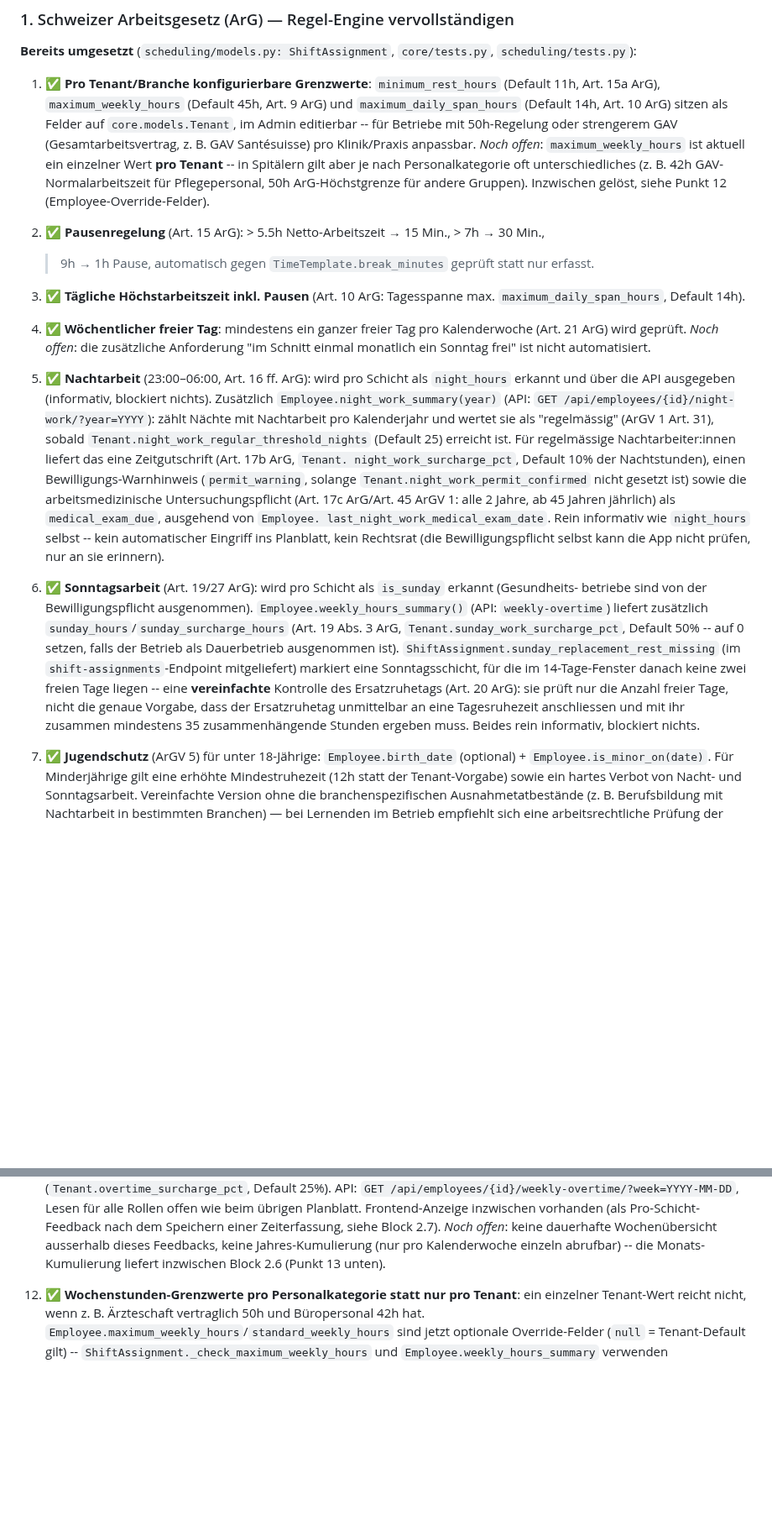
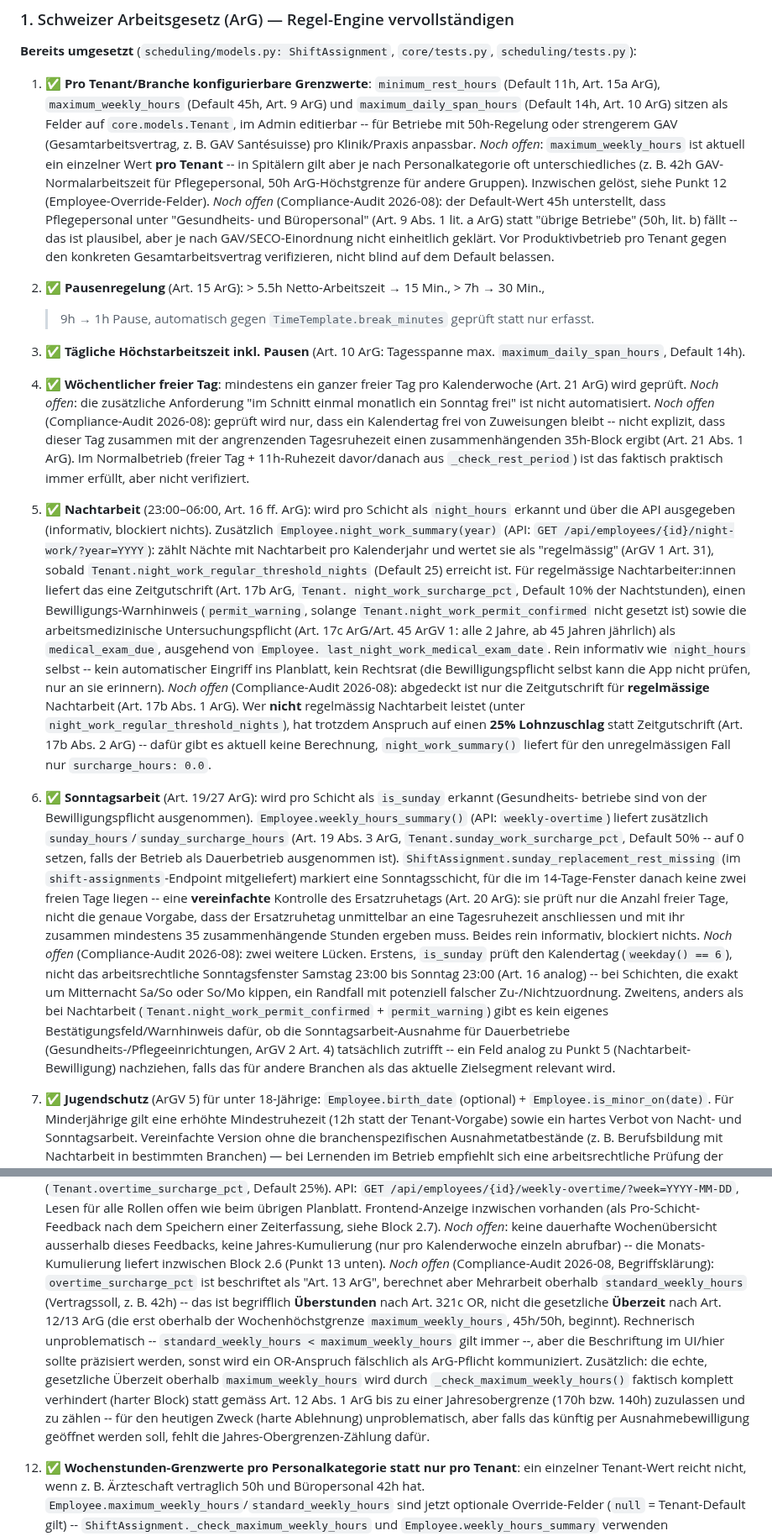
Before and after one commit to plumped/dienstplan_saas, a Markdown page: README.md, 2 parts joined by grey strips. Shown at 84% size. Rendered like a GitHub page; blank space fills up the shorter version.

```diff
--- a/README.md
+++ b/README.md
@@ -260,14 +260,23 @@ nutzen, bezahlen und rechtlich unbedenklich betreiben kann.
    Santésuisse) pro Klinik/Praxis anpassbar. *Noch offen*: `maximum_weekly_hours` ist aktuell ein
    einzelner Wert **pro Tenant** -- in Spitälern gilt aber je nach Personalkategorie oft
    unterschiedliches (z. B. 42h GAV-Normalarbeitszeit für Pflegepersonal, 50h ArG-Höchstgrenze für
-   andere Gruppen). Inzwischen gelöst, siehe Punkt 12 (Employee-Override-Felder).
+   andere Gruppen). Inzwischen gelöst, siehe Punkt 12 (Employee-Override-Felder). *Noch offen*
+   (Compliance-Audit 2026-08): der Default-Wert 45h unterstellt, dass Pflegepersonal unter
+   "Gesundheits- und Büropersonal" (Art. 9 Abs. 1 lit. a ArG) statt "übrige Betriebe" (50h, lit. b)
+   fällt -- das ist plausibel, aber je nach GAV/SECO-Einordnung nicht einheitlich geklärt. Vor
+   Produktivbetrieb pro Tenant gegen den konkreten Gesamtarbeitsvertrag verifizieren, nicht
+   blind auf dem Default belassen.
 2. ✅ **Pausenregelung** (Art. 15 ArG): > 5.5h Netto-Arbeitszeit → 15 Min., > 7h → 30 Min.,
    > 9h → 1h Pause, automatisch gegen `TimeTemplate.break_minutes` geprüft statt nur erfasst.
 3. ✅ **Tägliche Höchstarbeitszeit inkl. Pausen** (Art. 10 ArG: Tagesspanne max.
    `maximum_daily_span_hours`, Default 14h).
 4. ✅ **Wöchentlicher freier Tag**: mindestens ein ganzer freier Tag pro Kalenderwoche
    (Art. 21 ArG) wird geprüft. *Noch offen*: die zusätzliche Anforderung "im Schnitt einmal
-   monatlich ein Sonntag frei" ist nicht automatisiert.
+   monatlich ein Sonntag frei" ist nicht automatisiert. *Noch offen* (Compliance-Audit 2026-08):
+   geprüft wird nur, dass ein Kalendertag frei von Zuweisungen bleibt -- nicht explizit, dass
+   dieser Tag zusammen mit der angrenzenden Tagesruhezeit einen zusammenhängenden 35h-Block
+   ergibt (Art. 21 Abs. 1 ArG). Im Normalbetrieb (freier Tag + 11h-Ruhezeit davor/danach aus
+   `_check_rest_period`) ist das faktisch praktisch immer erfüllt, aber nicht verifiziert.
 5. ✅ **Nachtarbeit** (23:00–06:00, Art. 16 ff. ArG): wird pro Schicht als `night_hours` erkannt
    und über die API ausgegeben (informativ, blockiert nichts). Zusätzlich
    `Employee.night_work_summary(year)` (API: `GET /api/employees/{id}/night-work/?year=YYYY`):
@@ -280,7 +289,12 @@ nutzen, bezahlen und rechtlich unbedenklich betreiben kann.
    Jahren jährlich) als `medical_exam_due`, ausgehend von `Employee.
    last_night_work_medical_exam_date`. Rein informativ wie `night_hours` selbst -- kein
    automatischer Eingriff ins Planblatt, kein Rechtsrat (die Bewilligungspflicht selbst kann die
-   App nicht prüfen, nur an sie erinnern).
+   App nicht prüfen, nur an sie erinnern). *Noch offen* (Compliance-Audit 2026-08): abgedeckt ist
+   nur die Zeitgutschrift für **regelmässige** Nachtarbeit (Art. 17b Abs. 1 ArG). Wer **nicht**
+   regelmässig Nachtarbeit leistet (unter `night_work_regular_threshold_nights`), hat trotzdem
+   Anspruch auf einen **25% Lohnzuschlag** statt Zeitgutschrift (Art. 17b Abs. 2 ArG) -- dafür
+   gibt es aktuell keine Berechnung, `night_work_summary()` liefert für den unregelmässigen Fall
+   nur `surcharge_hours: 0.0`.
 6. ✅ **Sonntagsarbeit** (Art. 19/27 ArG): wird pro Schicht als `is_sunday` erkannt (Gesundheits-
    betriebe sind von der Bewilligungspflicht ausgenommen). `Employee.weekly_hours_summary()` (API:
    `weekly-overtime`) liefert zusätzlich `sunday_hours`/`sunday_surcharge_hours` (Art. 19 Abs. 3
@@ -291,6 +305,15 @@ nutzen, bezahlen und rechtlich unbedenklich betreiben kann.
    Ersatzruhetags (Art. 20 ArG): sie prüft nur die Anzahl freier Tage, nicht die genaue Vorgabe,
    dass der Ersatzruhetag unmittelbar an eine Tagesruhezeit anschliessen und mit ihr zusammen
    mindestens 35 zusammenhängende Stunden ergeben muss. Beides rein informativ, blockiert nichts.
+   *Noch offen* (Compliance-Audit 2026-08): zwei weitere Lücken. Erstens, `is_sunday` prüft den
+   Kalendertag (`weekday() == 6`), nicht das arbeitsrechtliche Sonntagsfenster Samstag 23:00 bis
+   Sonntag 23:00 (Art. 16 analog) -- bei Schichten, die exakt um Mitternacht Sa/So oder So/Mo
+   kippen, ein Randfall mit potenziell falscher Zu-/Nichtzuordnung. Zweitens, anders als bei
+   Nachtarbeit (`Tenant.night_work_permit_confirmed` + `permit_warning`) gibt es kein eigenes
+   Bestätigungsfeld/Warnhinweis dafür, ob die Sonntagsarbeit-Ausnahme für Dauerbetriebe
+   (Gesundheits-/Pflegeeinrichtungen, ArGV 2 Art. 4) tatsächlich zutrifft -- ein Feld analog zu
+   Punkt 5 (Nachtarbeit-Bewilligung) nachziehen, falls das für andere Branchen als das aktuelle
+   Zielsegment relevant wird.
 7. ✅ **Jugendschutz** (ArGV 5) für unter 18-Jährige: `Employee.birth_date` (optional) +
    `Employee.is_minor_on(date)`. Für Minderjährige gilt eine erhöhte Mindestruhezeit (12h statt
    der Tenant-Vorgabe) sowie ein hartes Verbot von Nacht- und Sonntagsarbeit. Vereinfachte
@@ -385,6 +408,18 @@ nutzen, bezahlen und rechtlich unbedenklich betreiben kann.
     Speichern einer Zeiterfassung, siehe Block 2.7). *Noch offen*: keine dauerhafte
     Wochenübersicht ausserhalb dieses Feedbacks, keine Jahres-Kumulierung (nur pro Kalenderwoche
     einzeln abrufbar) -- die Monats-Kumulierung liefert inzwischen Block 2.6 (Punkt 13 unten).
+    *Noch offen* (Compliance-Audit 2026-08, Begriffsklärung): `overtime_surcharge_pct` ist
+    beschriftet als "Art. 13 ArG", berechnet aber Mehrarbeit oberhalb `standard_weekly_hours`
+    (Vertragssoll, z. B. 42h) -- das ist begrifflich **Überstunden** nach Art. 321c OR, nicht die
+    gesetzliche **Überzeit** nach Art. 12/13 ArG (die erst oberhalb der Wochenhöchstgrenze
+    `maximum_weekly_hours`, 45h/50h, beginnt). Rechnerisch unproblematisch -- `standard_weekly_hours
+    < maximum_weekly_hours` gilt immer --, aber die Beschriftung im UI/hier sollte präzisiert
+    werden, sonst wird ein OR-Anspruch fälschlich als ArG-Pflicht kommuniziert. Zusätzlich: die
+    echte, gesetzliche Überzeit oberhalb `maximum_weekly_hours` wird durch
+    `_check_maximum_weekly_hours()` faktisch komplett verhindert (harter Block) statt gemäss
+    Art. 12 Abs. 1 ArG bis zu einer Jahresobergrenze (170h bzw. 140h) zuzulassen und zu zählen --
+    für den heutigen Zweck (harte Ablehnung) unproblematisch, aber falls das künftig per
+    Ausnahmebewilligung geöffnet werden soll, fehlt die Jahres-Obergrenzen-Zählung dafür.
 12. ✅ **Wochenstunden-Grenzwerte pro Personalkategorie statt nur pro Tenant**: ein einzelner
     Tenant-Wert reicht nicht, wenn z. B. Ärzteschaft vertraglich 50h und Büropersonal 42h hat.
     `Employee.maximum_weekly_hours`/`standard_weekly_hours` sind jetzt optionale
```
Also changed, not shown: other parts of README.md (+29 -1 lines).
